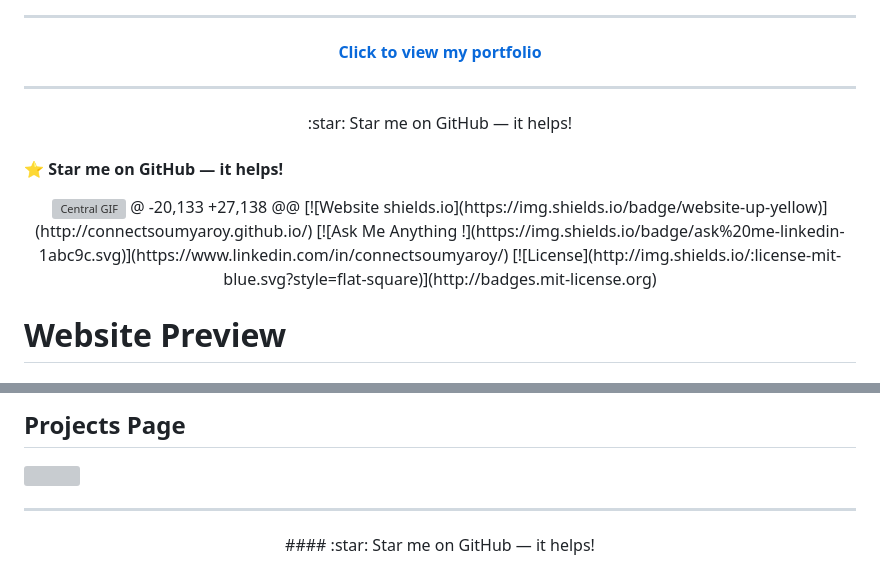
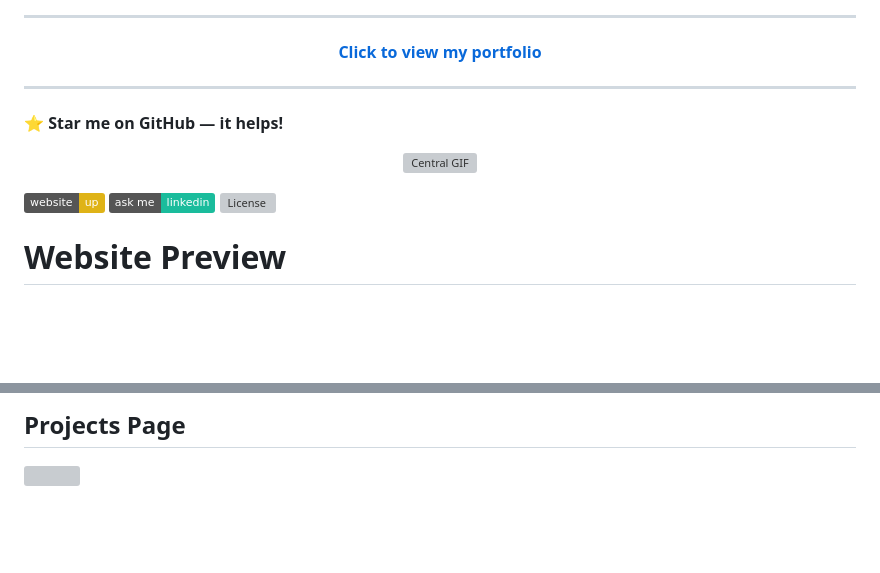
Before and after one commit to connectsoumyaroy/connectsoumyaroy.github.io, a Markdown page: Readme.md, 2 parts joined by grey strips. GitHub-like rendering; badges without logos; blank space fills up the shorter version; grey boxes are pictures that could not be loaded.

```diff
--- a/Readme.md
+++ b/Readme.md
@@ -11,7 +11,6 @@
 </p>
 <hr>
 <p align="center">
-:star: Star me on GitHub — it helps!
 
 <p align="center">
 
@@ -23,12 +22,14 @@
 </p>
 <p align="center">
   <img src="https://cdn.dribbble.com/users/1162077/screenshots/3848914/media/7ed7d5ca074b48b328150e5a231e8d1f.gif" alt="Central GIF" width="600">
-@ -20,133 +27,138 @@
+</p>
+
 [![Website shields.io](https://img.shields.io/badge/website-up-yellow)](http://connectsoumyaroy.github.io/)
 [![Ask Me Anything !](https://img.shields.io/badge/ask%20me-linkedin-1abc9c.svg)](https://www.linkedin.com/in/connectsoumyaroy/)
 [![License](http://img.shields.io/:license-mit-blue.svg?style=flat-square)](http://badges.mit-license.org)
 <p align="center">
 
+
 # Website Preview
 
 </p>
@@ -54,10 +54,5 @@
 
 ## Projects Page
 <img src="website_images/ProjectPage.png" width="900">
-
-<hr>
-
-<p align="center">
-#### :star: Star me on GitHub — it helps!
 </p>
 
```
Also changed, not shown: other parts of Readme.md (+5 -6 lines).
